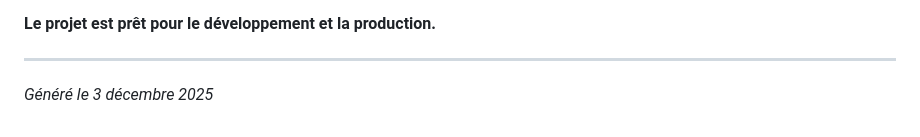
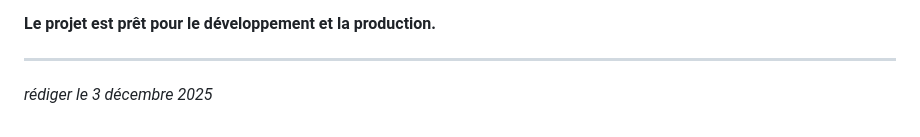
Before and after one commit to zorbeur/declaration-hub, a Markdown page: CONFORMITÉ_RÉSUMÉ.md, the part around the change. GitHub-like rendering.

```diff
--- a/CONFORMITÉ_RÉSUMÉ.md
+++ b/CONFORMITÉ_RÉSUMÉ.md
@@ -420,4 +420,4 @@ Tous les éléments demandés ont été implémentés et testés :
 
 ---
 
-*Généré le 3 décembre 2025*
+*rédiger le 3 décembre 2025*
```
